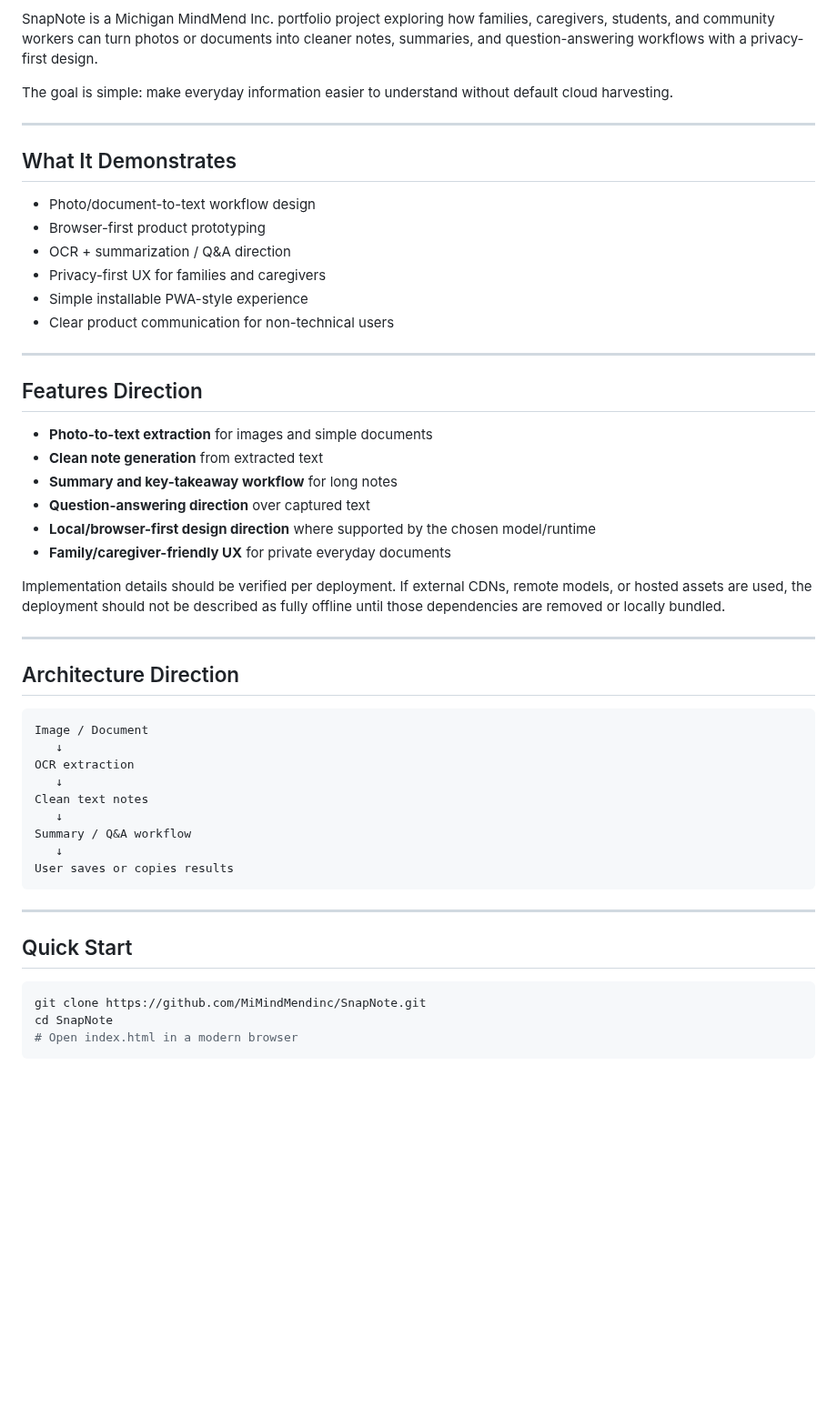
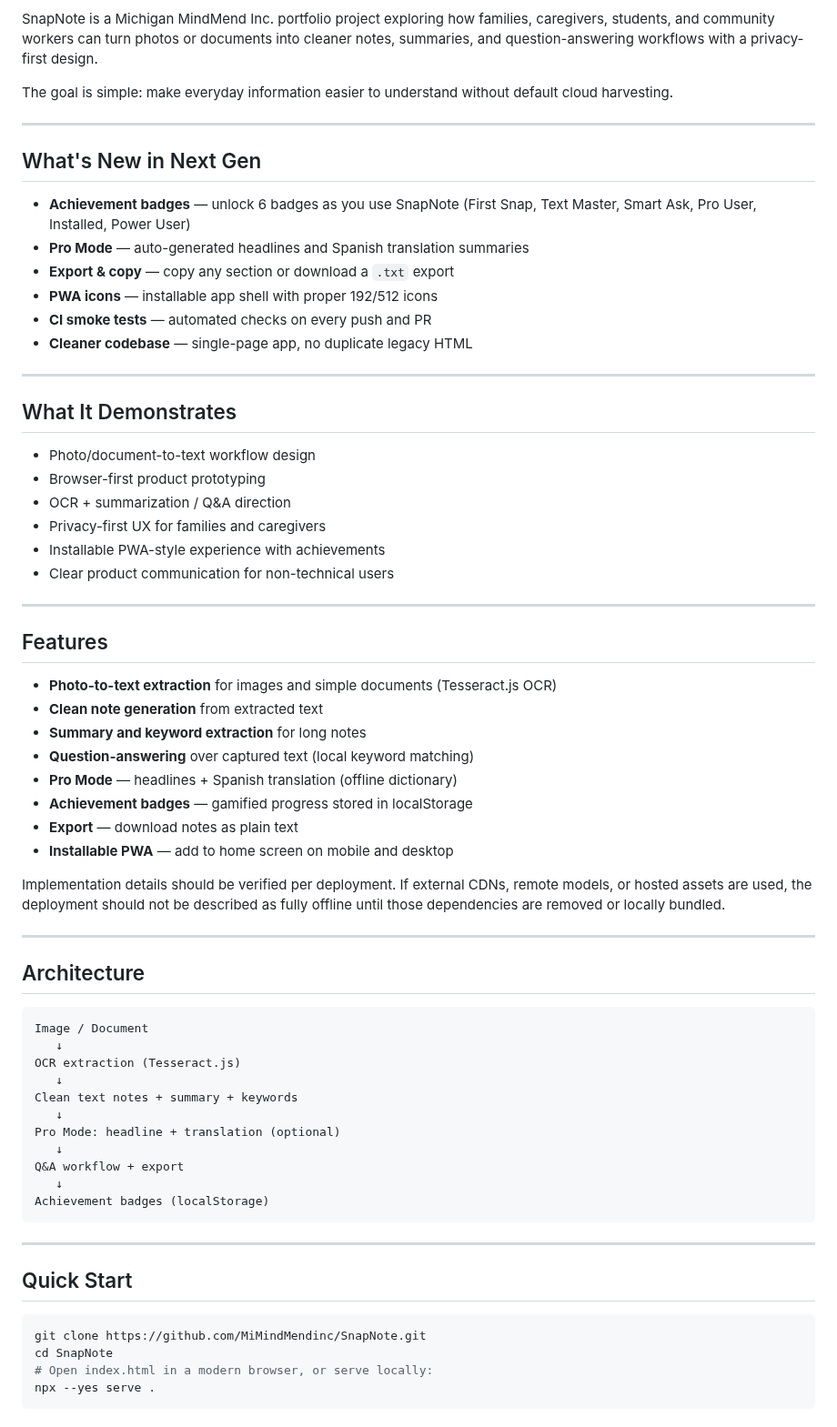
Before and after one commit to MiMindMendinc/SnapNote, a Markdown page: README.md, the part around one of its changes. Shown at 91% size. Drawn GitHub-style; blank space fills up the shorter version.

````diff
--- a/README.md
+++ b/README.md
@@ -5,6 +13,17 @@
 SnapNote is a Michigan MindMend Inc. portfolio project exploring how families, caregivers, students, and community workers can turn photos or documents into cleaner notes, summaries, and question-answering workflows with a privacy-first design.
 
 The goal is simple: make everyday information easier to understand without default cloud harvesting.
+
+---
+
+## What's New in Next Gen
+
+- **Achievement badges** — unlock 6 badges as you use SnapNote (First Snap, Text Master, Smart Ask, Pro User, Installed, Power User)
+- **Pro Mode** — auto-generated headlines and Spanish translation summaries
+- **Export & copy** — copy any section or download a `.txt` export
+- **PWA icons** — installable app shell with proper 192/512 icons
+- **CI smoke tests** — automated checks on every push and PR
+- **Cleaner codebase** — single-page app, no duplicate legacy HTML
 
 ---
 
@@ -14,36 +33,40 @@ The goal is simple: make everyday information easier to understand without defau
 - Browser-first product prototyping
 - OCR + summarization / Q&A direction
 - Privacy-first UX for families and caregivers
-- Simple installable PWA-style experience
+- Installable PWA-style experience with achievements
 - Clear product communication for non-technical users
 
 ---
 
-## Features Direction
+## Features
 
-- **Photo-to-text extraction** for images and simple documents
+- **Photo-to-text extraction** for images and simple documents (Tesseract.js OCR)
 - **Clean note generation** from extracted text
-- **Summary and key-takeaway workflow** for long notes
-- **Question-answering direction** over captured text
-- **Local/browser-first design direction** where supported by the chosen model/runtime
-- **Family/caregiver-friendly UX** for private everyday documents
+- **Summary and keyword extraction** for long notes
+- **Question-answering** over captured text (local keyword matching)
+- **Pro Mode** — headlines + Spanish translation (offline dictionary)
+- **Achievement badges** — gamified progress stored in localStorage
+- **Export** — download notes as plain text
+- **Installable PWA** — add to home screen on mobile and desktop
 
 Implementation details should be verified per deployment. If external CDNs, remote models, or hosted assets are used, the deployment should not be described as fully offline until those dependencies are removed or locally bundled.
 
 ---
 
-## Architecture Direction
+## Architecture
 
 ```text
 Image / Document
    ↓
-OCR extraction
+OCR extraction (Tesseract.js)
    ↓
-Clean text notes
+Clean text notes + summary + keywords
    ↓
-Summary / Q&A workflow
+Pro Mode: headline + translation (optional)
    ↓
-User saves or copies results
+Q&A workflow + export
+   ↓
+Achievement badges (localStorage)
 ```
 
 ---
@@ -53,5 +76,6 @@ User saves or copies results
 ```bash
 git clone https://github.com/MiMindMendinc/SnapNote.git
 cd SnapNote
-# Open index.html in a modern browser
+# Open index.html in a modern browser, or serve locally:
+npx --yes serve .
 ```
````
Also changed, not shown: other parts of README.md (+32 -2 lines), icon-192.png (added), icon-512.png (added), 5 other files.
